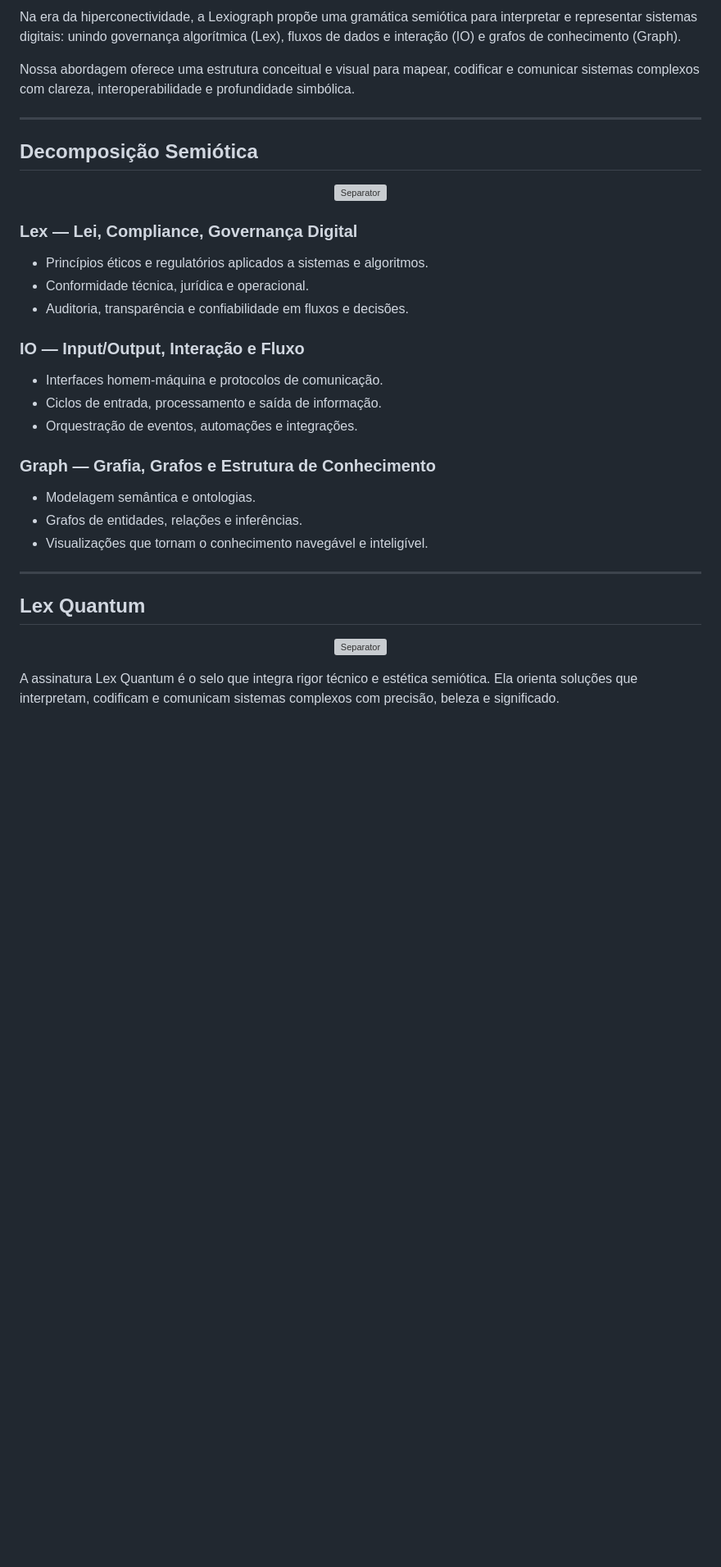
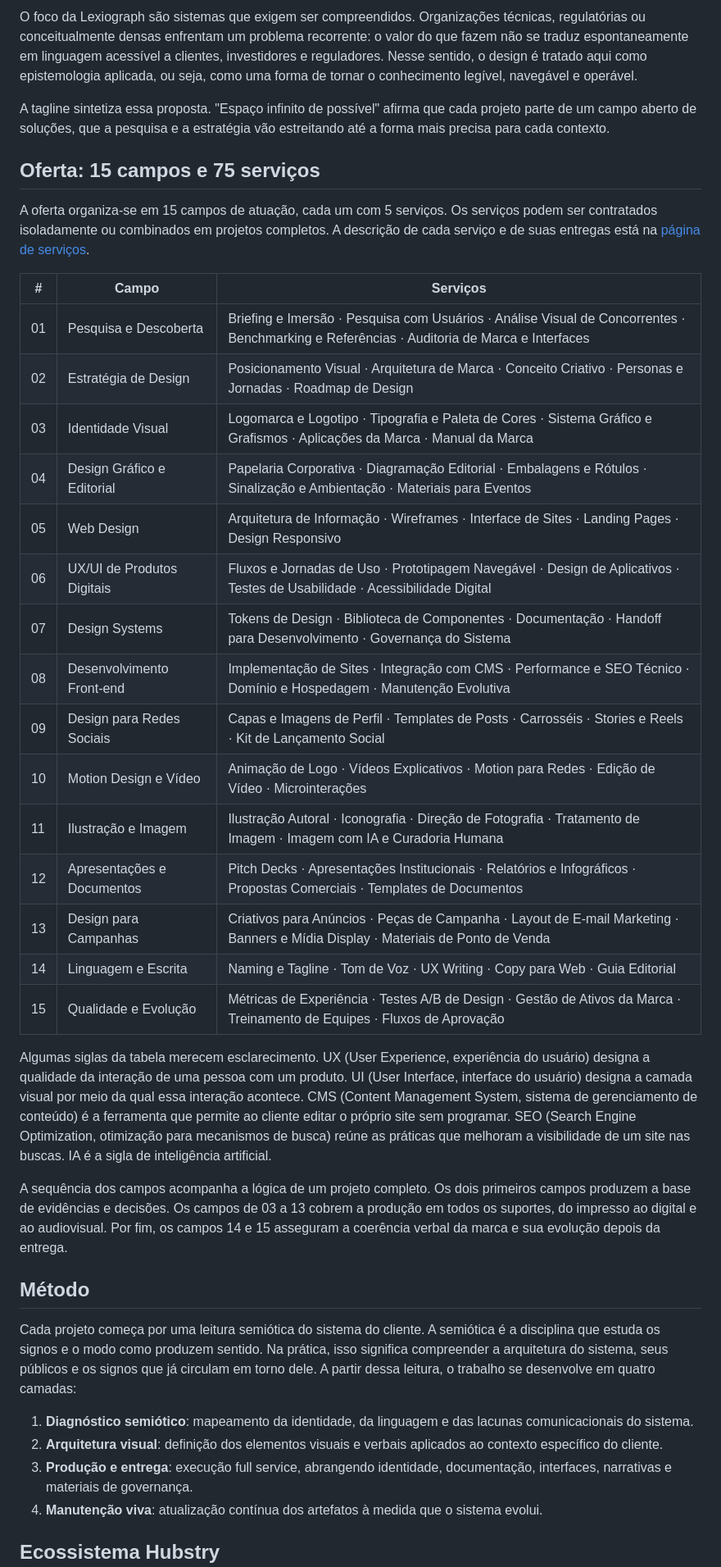
Before and after one commit to guilherme-machado-ceo/lexiograph-gramatica-semiotica, a Markdown page: README.md, the part around one of its changes. Shown at 82% size. GitHub-like rendering; blank space fills up the shorter version; grey boxes are pictures that could not be loaded.

```diff
--- a/README.md
+++ b/README.md
@@ -45,37 +23,42 @@ Com a assinatura Lex Quantum, propomos uma nova forma de pensar e visualizar o d
 
-Na era da hiperconectividade, a Lexiograph propõe uma gramática semiótica para interpretar e representar sistemas digitais: unindo governança algorítmica (Lex), fluxos de dados e interação (IO) e grafos de conhecimento (Graph).
+O foco da Lexiograph são sistemas que exigem ser compreendidos. Organizações técnicas, regulatórias ou conceitualmente densas enfrentam um problema recorrente: o valor do que fazem não se traduz espontaneamente em linguagem acessível a clientes, investidores e reguladores. Nesse sentido, o design é tratado aqui como epistemologia aplicada, ou seja, como uma forma de tornar o conhecimento legível, navegável e operável.
 
-Nossa abordagem oferece uma estrutura conceitual e visual para mapear, codificar e comunicar sistemas complexos com clareza, interoperabilidade e profundidade simbólica.
+A tagline sintetiza essa proposta. "Espaço infinito de possível" afirma que cada projeto parte de um campo aberto de soluções, que a pesquisa e a estratégia vão estreitando até a forma mais precisa para cada contexto.
 
----
+## Oferta: 15 campos e 75 serviços
 
-## Decomposição Semiótica
+A oferta organiza-se em 15 campos de atuação, cada um com 5 serviços. Os serviços podem ser contratados isoladamente ou combinados em projetos completos. A descrição de cada serviço e de suas entregas está na [página de serviços](https://lexiograph-design-fullservice.hubstry.dev/servicos.html).
 
-<p align="center">
-  <img src="assets/separator.svg" alt="Separator" width="100%" />
-</p>
+| # | Campo | Serviços |
+|---|---|---|
+| 01 | Pesquisa e Descoberta | Briefing e Imersão · Pesquisa com Usuários · Análise Visual de Concorrentes · Benchmarking e Referências · Auditoria de Marca e Interfaces |
+| 02 | Estratégia de Design | Posicionamento Visual · Arquitetura de Marca · Conceito Criativo · Personas e Jornadas · Roadmap de Design |
+| 03 | Identidade Visual | Logomarca e Logotipo · Tipografia e Paleta de Cores · Sistema Gráfico e Grafismos · Aplicações da Marca · Manual da Marca |
+| 04 | Design Gráfico e Editorial | Papelaria Corporativa · Diagramação Editorial · Embalagens e Rótulos · Sinalização e Ambientação · Materiais para Eventos |
+| 05 | Web Design | Arquitetura de Informação · Wireframes · Interface de Sites · Landing Pages · Design Responsivo |
+| 06 | UX/UI de Produtos Digitais | Fluxos e Jornadas de Uso · Prototipagem Navegável · Design de Aplicativos · Testes de Usabilidade · Acessibilidade Digital |
+| 07 | Design Systems | Tokens de Design · Biblioteca de Componentes · Documentação · Handoff para Desenvolvimento · Governança do Sistema |
+| 08 | Desenvolvimento Front-end | Implementação de Sites · Integração com CMS · Performance e SEO Técnico · Domínio e Hospedagem · Manutenção Evolutiva |
+| 09 | Design para Redes Sociais | Capas e Imagens de Perfil · Templates de Posts · Carrosséis · Stories e Reels · Kit de Lançamento Social |
+| 10 | Motion Design e Vídeo | Animação de Logo · Vídeos Explicativos · Motion para Redes · Edição de Vídeo · Microinterações |
+| 11 | Ilustração e Imagem | Ilustração Autoral · Iconografia · Direção de Fotografia · Tratamento de Imagem · Imagem com IA e Curadoria Humana |
+| 12 | Apresentações e Documentos | Pitch Decks · Apresentações Institucionais · Relatórios e Infográficos · Propostas Comerciais · Templates de Documentos |
+| 13 | Design para Campanhas | Criativos para Anúncios · Peças de Campanha · Layout de E-mail Marketing · Banners e Mídia Display · Materiais de Ponto de Venda |
+| 14 | Linguagem e Escrita | Naming e Tagline · Tom de Voz · UX Writing · Copy para Web · Guia Editorial |
+| 15 | Qualidade e Evolução | Métricas de Experiência · Testes A/B de Design · Gestão de Ativos da Marca · Treinamento de Equipes · Fluxos de Aprovação |
 
-### Lex — Lei, Compliance, Governança Digital
-- Princípios éticos e regulatórios aplicados a sistemas e algoritmos.
-- Conformidade técnica, jurídica e operacional.
-- Auditoria, transparência e confiabilidade em fluxos e decisões.
+Algumas siglas da tabela merecem esclarecimento. UX (User Experience, experiência do usuário) designa a qualidade da interação de uma pessoa com um produto. UI (User Interface, interface do usuário) designa a camada visual por meio da qual essa interação acontece. CMS (Content Management System, sistema de gerenciamento de conteúdo) é a ferramenta que permite ao cliente editar o próprio site sem programar. SEO (Search Engine Optimization, otimização para mecanismos de busca) reúne as práticas que melhoram a visibilidade de um site nas buscas. IA é a sigla de inteligência artificial.
 
-### IO — Input/Output, Interação e Fluxo
-- Interfaces homem-máquina e protocolos de comunicação.
-- Ciclos de entrada, processamento e saída de informação.
-- Orquestração de eventos, automações e integrações.
+A sequência dos campos acompanha a lógica de um projeto completo. Os dois primeiros campos produzem a base de evidências e decisões. Os campos de 03 a 13 cobrem a produção em todos os suportes, do impresso ao digital e ao audiovisual. Por fim, os campos 14 e 15 asseguram a coerência verbal da marca e sua evolução depois da entrega.
 
-### Graph — Grafia, Grafos e Estrutura de Conhecimento
-- Modelagem semântica e ontologias.
-- Grafos de entidades, relações e inferências.
-- Visualizações que tornam o conhecimento navegável e inteligível.
+## Método
 
----
+Cada projeto começa por uma leitura semiótica do sistema do cliente. A semiótica é a disciplina que estuda os signos e o modo como produzem sentido. Na prática, isso significa compreender a arquitetura do sistema, seus públicos e os signos que já circulam em torno dele. A partir dessa leitura, o trabalho se desenvolve em quatro camadas:
 
-## Lex Quantum
+1. **Diagnóstico semiótico**: mapeamento da identidade, da linguagem e das lacunas comunicacionais do sistema.
+2. **Arquitetura visual**: definição dos elementos visuais e verbais aplicados ao contexto específico do cliente.
+3. **Produção e entrega**: execução full service, abrangendo identidade, documentação, interfaces, narrativas e materiais de governança.
+4. **Manutenção viva**: atualização contínua dos artefatos à medida que o sistema evolui.
 
-<p align="center">
-  <img src="assets/separator.svg" alt="Separator" width="100%" />
-</p>
-A assinatura Lex Quantum é o selo que integra rigor técnico e estética semiótica. Ela orienta soluções que interpretam, codificam e comunicam sistemas complexos com precisão, beleza e significado.
+## Ecossistema Hubstry
 
```
Also changed, not shown: other parts of README.md (+53 -98 lines), assets/logomarca-lexiograph.png (added).
